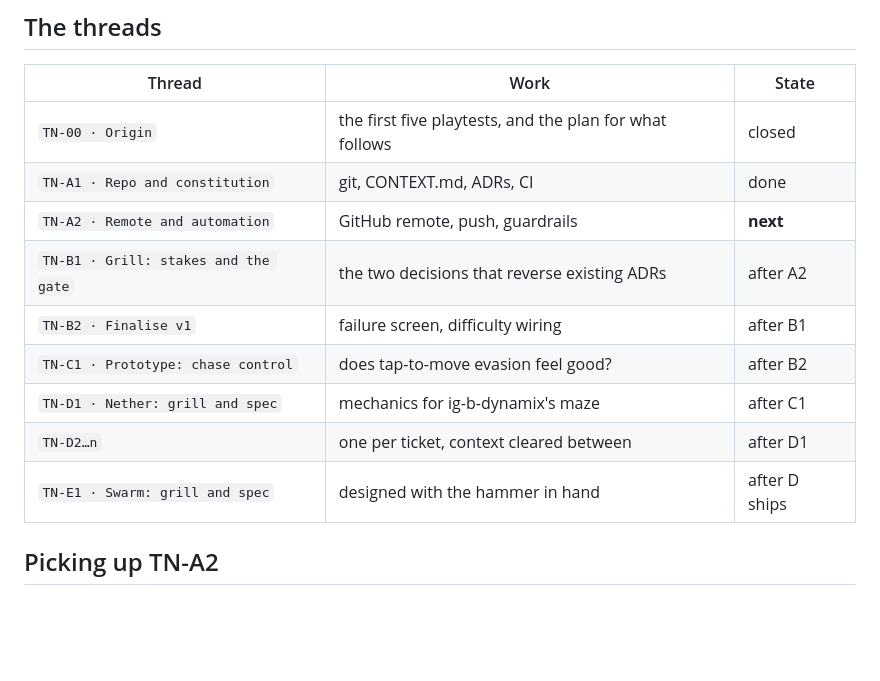
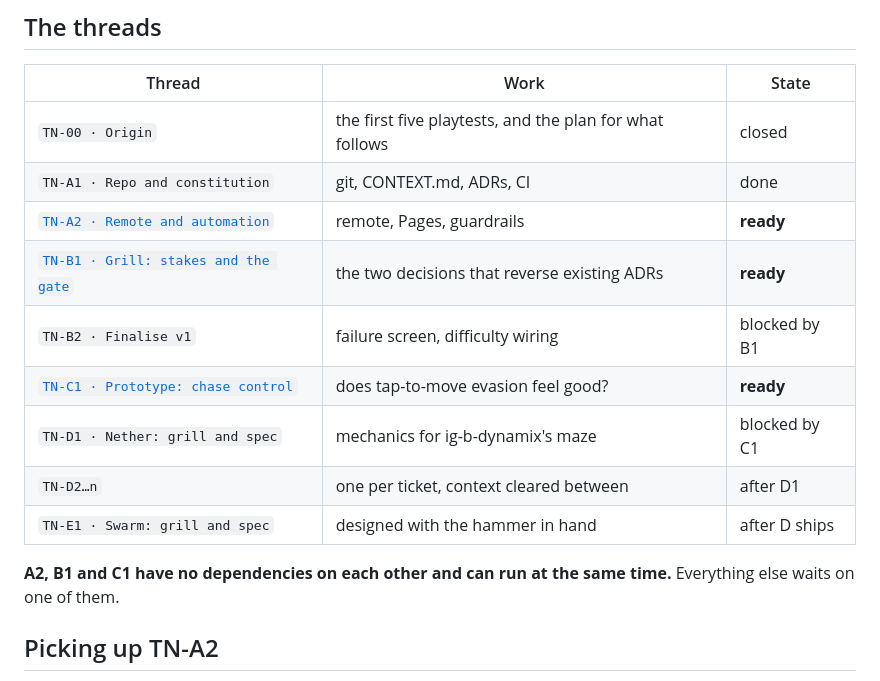
Before and after one commit to the-black-beard/twenty-nights, a Markdown page: docs/THREADS.md, the part around the change. Rendered like a GitHub page; blank space fills up the shorter version.

Commit message:
Mark A2, B1 and C1 ready and link their briefs
They share no dependencies, so all three can run at once. B2 waits on B1's
decisions; D waits on C1's answer about the control scheme.

Co-Authored-By: Claude Opus 5 <noreply@anthropic.com>

```diff
--- a/docs/THREADS.md
+++ b/docs/THREADS.md
@@ -26,13 +26,16 @@ order is chronological order, so a sorted list of sessions reads as a plan.
 |--------|------|-------|
 | `TN-00 · Origin` | the first five playtests, and the plan for what follows | closed |
 | `TN-A1 · Repo and constitution` | git, CONTEXT.md, ADRs, CI | done |
-| `TN-A2 · Remote and automation` | GitHub remote, push, guardrails | **next** |
-| `TN-B1 · Grill: stakes and the gate` | the two decisions that reverse existing ADRs | after A2 |
-| `TN-B2 · Finalise v1` | failure screen, difficulty wiring | after B1 |
-| `TN-C1 · Prototype: chase control` | does tap-to-move evasion feel good? | after B2 |
-| `TN-D1 · Nether: grill and spec` | mechanics for ig-b-dynamix's maze | after C1 |
+| [`TN-A2 · Remote and automation`](threads/TN-A2.md) | remote, Pages, guardrails | **ready** |
+| [`TN-B1 · Grill: stakes and the gate`](threads/TN-B1.md) | the two decisions that reverse existing ADRs | **ready** |
+| `TN-B2 · Finalise v1` | failure screen, difficulty wiring | blocked by B1 |
+| [`TN-C1 · Prototype: chase control`](threads/TN-C1.md) | does tap-to-move evasion feel good? | **ready** |
+| `TN-D1 · Nether: grill and spec` | mechanics for ig-b-dynamix's maze | blocked by C1 |
 | `TN-D2…n` | one per ticket, context cleared between | after D1 |
 | `TN-E1 · Swarm: grill and spec` | designed with the hammer in hand | after D ships |
+
+**A2, B1 and C1 have no dependencies on each other and can run at the same
+time.** Everything else waits on one of them.
 
 ## Picking up TN-A2
 
```
